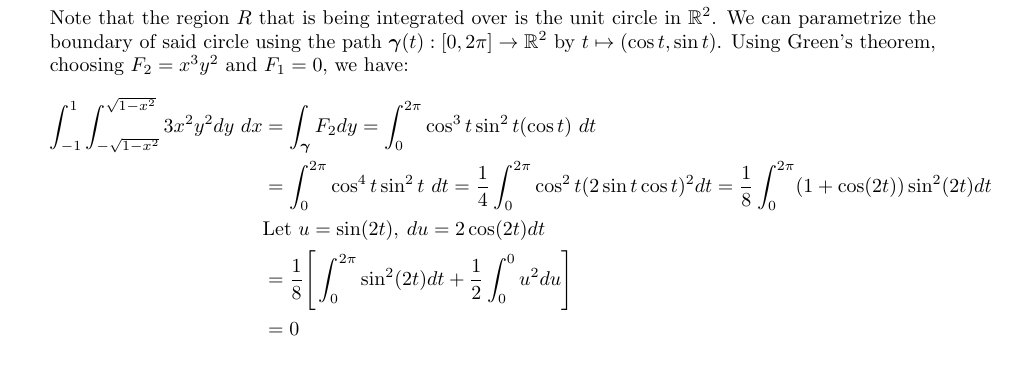
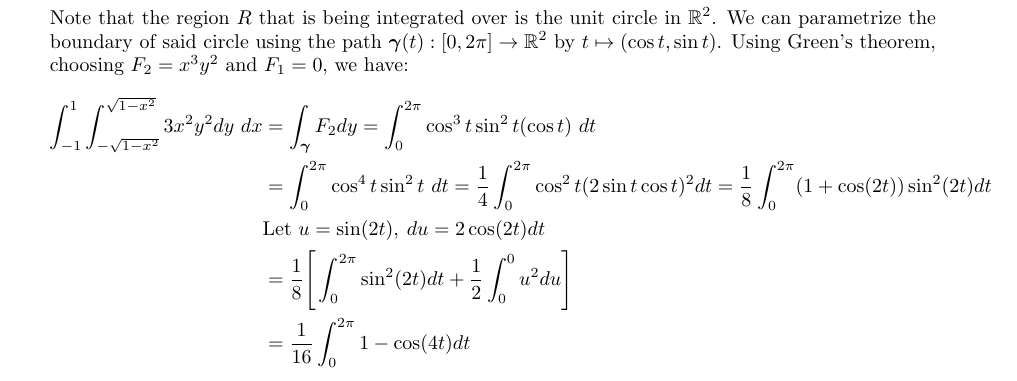
Before and after one commit to poonkeegan/school, a LaTeX document (matb42/a6.tex): part of page 3 of 9, cut so that both start at the same text. Compiled offline with pdfLaTeX.

Commit message:
Sun Feb 25 02:41:10 EST 2018

```diff
--- a/matb42/a6.tex
+++ b/matb42/a6.tex
@@ -60,7 +60,7 @@ Mar 6th 2018}
         &= \int_0^{2\pi} \cos^4t \sin^2t\ dt = \frac{1}{4}\int_0^{2\pi}\cos^2 t(2 \sin t \cos t)^2 dt = \frac{1}{8}\int_0^{2\pi} (1 + \cos(2t))\sin^2 (2t) dt \\
         &\text{Let }u = \sin(2t), \: du = 2\cos(2t)dt \\
         &= \frac{1}{8}\Bigg[ \int_0^{2\pi} \sin^2(2t) dt +  \frac{1}{2}\int_0^{0}u^2du\Bigg] \\
-        &= 0
+        &= \frac{1}{16} \int_0^{2\pi} 1 - \cos(4t) dt \\
     \end{align*}
     \newpage
     \item Let $R$ be a region in $\mathbb{R}^2$ and let $\gam$ be a counterclockwise parametrization of $\partial R$. Let $\boldsymbol F = (F_1,F-2)$ be a $C^1$ vector field defined throughout $R$ and on $\partial R$ and let $\boldsymbol n$ be the outward pointing unit normal ector to $\gam$. Use Green's theorem to give a double integral over $R$ which is equivalent to $\displaystyle \int_{\gam} \boldsymbol F \cdot \boldsymbol n \ ds$.
```
Also changed, not shown: matb42/a6.pdf.
